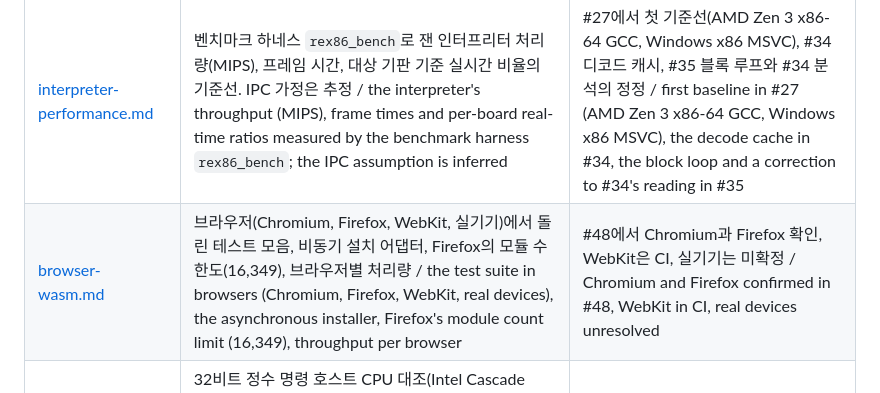
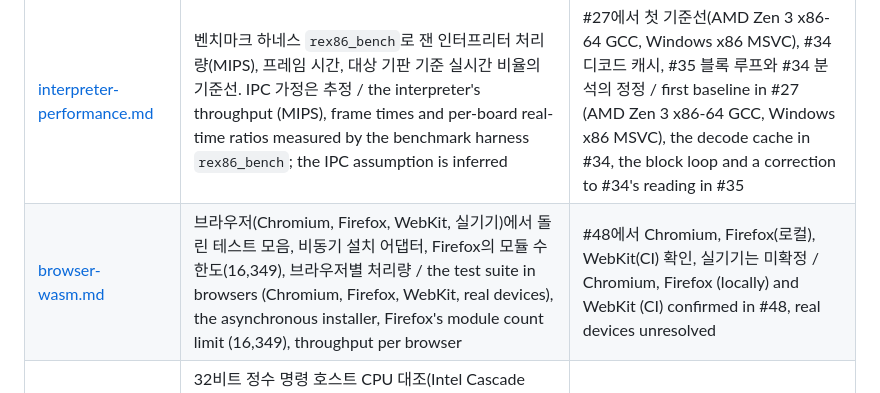
Before and after one commit to reexec/rex86, a Markdown page: docs/analysis/README.md, the part around the change. Drawn GitHub-style.

Commit message:
Record WebKit's browser CI result (#48)
Co-Authored-By: Claude Opus 5.5 <noreply@anthropic.com>

```diff
--- a/docs/analysis/README.md
+++ b/docs/analysis/README.md
@@ -15,7 +15,7 @@
 | 문서 | 내용 | 현재 상태 |
 | --- | --- | --- |
 | [interpreter-performance.md](interpreter-performance.md) | 벤치마크 하네스 `rex86_bench`로 잰 인터프리터 처리량(MIPS), 프레임 시간, 대상 기판 기준 실시간 비율의 기준선. IPC 가정은 추정 / the interpreter's throughput (MIPS), frame times and per-board real-time ratios measured by the benchmark harness `rex86_bench`; the IPC assumption is inferred | #27에서 첫 기준선(AMD Zen 3 x86-64 GCC, Windows x86 MSVC), #34 디코드 캐시, #35 블록 루프와 #34 분석의 정정 / first baseline in #27 (AMD Zen 3 x86-64 GCC, Windows x86 MSVC), the decode cache in #34, the block loop and a correction to #34's reading in #35 |
-| [browser-wasm.md](browser-wasm.md) | 브라우저(Chromium, Firefox, WebKit, 실기기)에서 돌린 테스트 모음, 비동기 설치 어댑터, Firefox의 모듈 수 한도(16,349), 브라우저별 처리량 / the test suite in browsers (Chromium, Firefox, WebKit, real devices), the asynchronous installer, Firefox's module count limit (16,349), throughput per browser | #48에서 Chromium과 Firefox 확인, WebKit은 CI, 실기기는 미확정 / Chromium and Firefox confirmed in #48, WebKit in CI, real devices unresolved |
+| [browser-wasm.md](browser-wasm.md) | 브라우저(Chromium, Firefox, WebKit, 실기기)에서 돌린 테스트 모음, 비동기 설치 어댑터, Firefox의 모듈 수 한도(16,349), 브라우저별 처리량 / the test suite in browsers (Chromium, Firefox, WebKit, real devices), the asynchronous installer, Firefox's module count limit (16,349), throughput per browser | #48에서 Chromium, Firefox(로컬), WebKit(CI) 확인, 실기기는 미확정 / Chromium, Firefox (locally) and WebKit (CI) confirmed in #48, real devices unresolved |
 | [integer-host-comparison.md](integer-host-comparison.md) | 32비트 정수 명령 호스트 CPU 대조(Intel Cascade Lake) 실측: 읽기 전용 세그먼트 쓰기, CR2, ENTER, CMPS와 BOUND의 순서, REP CMPS 폴트 플래그의 세대 차이 / the 32-bit integer host-CPU comparison (Intel Cascade Lake): read-only segment writes, CR2, ENTER, CMPS and BOUND ordering, a generation difference in faulting REP CMPS flags | #22에서 확인(Intel 1,000만 건 불일치 0, AMD는 CI 5만 건) / confirmed in #22 (10M cases on Intel with zero mismatches, 50,000 on AMD in CI) |
 | [x87-host-comparison.md](x87-host-comparison.md) | x87 호스트 CPU 대조(AMD Zen 3, Intel Cascade Lake) 실측: SDM이 정하지 않은 동작, FPREM 부분 감소 N, 예외 우선순위, 제조사의 SDM 이탈 2종 / the x87 host-CPU comparison (AMD Zen 3, Intel Cascade Lake): behavior the SDM leaves open, FPREM's partial reduction, exception priority, two vendor deviations from the SDM | #19(AMD 4,000만 건)와 #22(Intel 2,000만 건)에서 불일치 0 / zero mismatches in #19 (AMD, 40M) and #22 (Intel, 20M) |
 | [robustness-fuzz.md](robustness-fuzz.md) | 견고성 하네스(`rex86_robust`, libFuzzer)의 실행 규모와 결과, REP 정지 시간 발견 / the robustness harness's runs and results (`rex86_robust`, libFuzzer), the REP stall finding | #31에서 확인(코어 결함 0, 위반 0) / confirmed in #31 (no core defect, zero violations) |
```
Also changed, not shown: docs/analysis/browser-wasm.md (+4 -4 lines), docs/work-logs/20261011-i048-browser-validation.md (+8 -5 lines).
